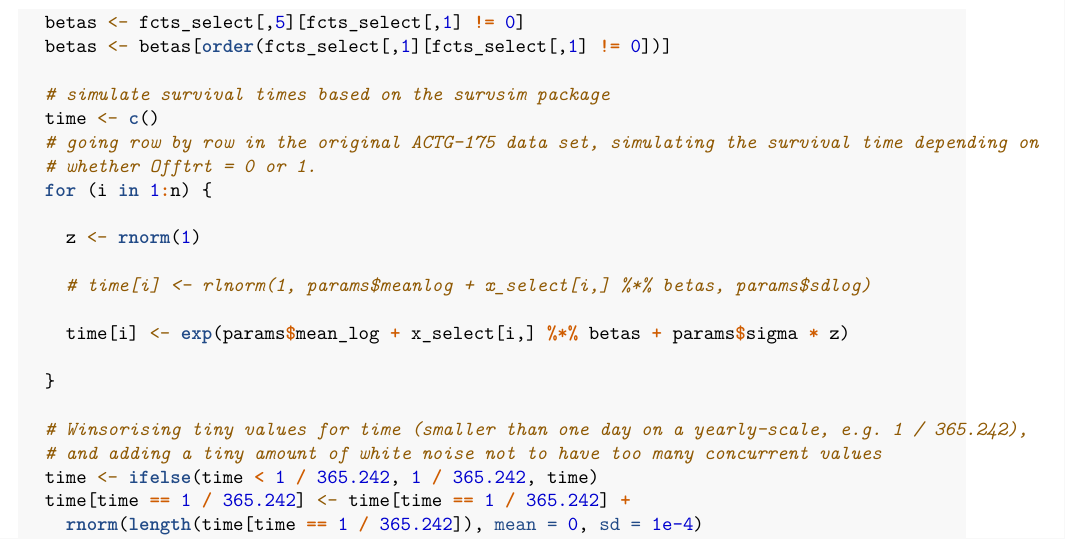
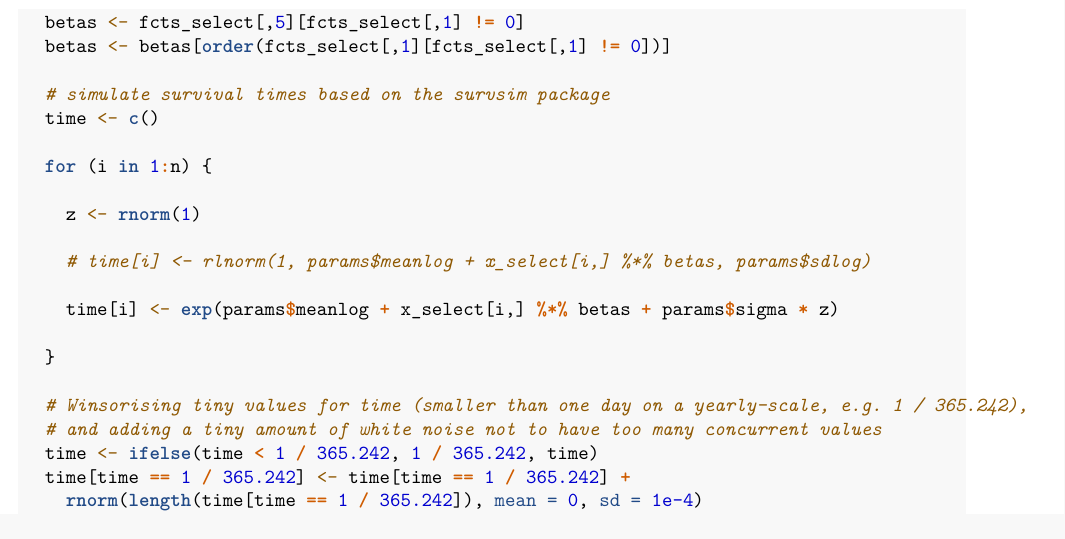
Before and after one commit to AlvinSheng/sibs-research, an R Markdown document (Simulation_Study.Rmd): part of page 3 of 11, cut so that both start at the same text. Rendered offline with R 4.5, knitr and Pandoc, then LaTeX, with nearby package versions; some code elsewhere in the file could not run offline.

Commit message:
Correct typo meanlog

```diff
--- a/Simulation_Study.Rmd
+++ b/Simulation_Study.Rmd
@@ -107,15 +107,14 @@ simulate_lnorm <- function(x, fcts_select, params, FUN, ...) {
 
   # simulate survival times based on the survsim package
   time <- c()
-  # going row by row in the original ACTG-175 data set, simulating the survival time depending on
-  # whether Offtrt = 0 or 1.
+
   for (i in 1:n) {
 
     z <- rnorm(1)
 
     # time[i] <- rlnorm(1, params$meanlog + x_select[i,] %*% betas, params$sdlog)
 
-    time[i] <- exp(params$mean_log + x_select[i,] %*% betas + params$sigma * z)
+    time[i] <- exp(params$meanlog + x_select[i,] %*% betas + params$sigma * z)
 
   }
 
```
